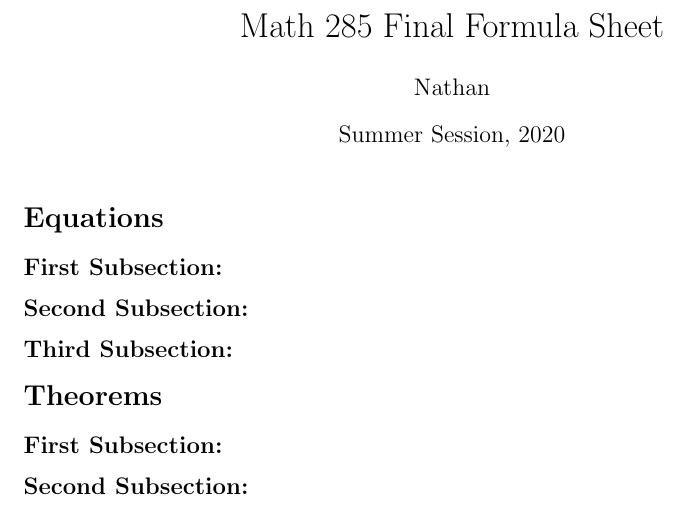
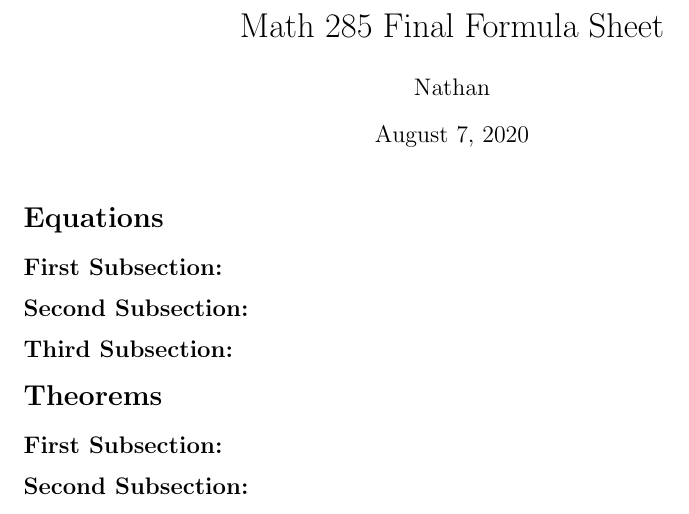
Before and after one commit to nsryan2/Summer_School, a LaTeX document (Final_Review.tex): part of the page, cut so that both start at the same text. Compiled offline with pdfLaTeX.

Commit message:
Add date for final exam

```diff
--- a/Final_Review.tex
+++ b/Final_Review.tex
@@ -27,7 +27,7 @@
 
 \title{Math 285 Final Formula Sheet}
 \author{Nathan}
-\date{Summer Session, 2020}
+\date{August 7, 2020}
 
 \begin{document}
 
```
